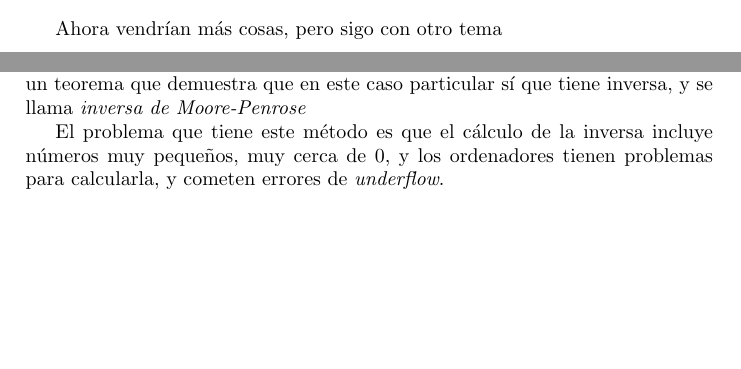
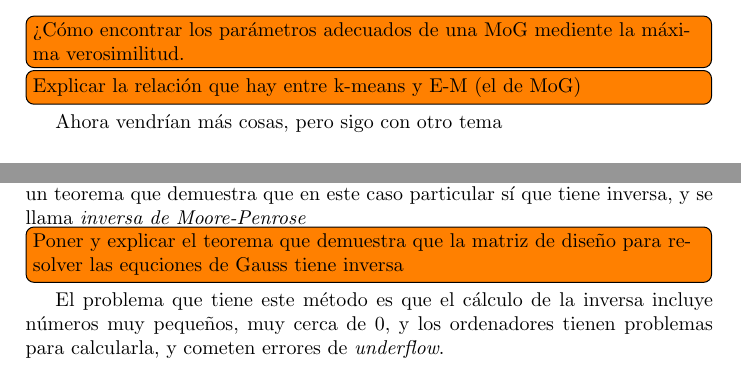
Before and after one commit to ribes96/Apuntes-APA, a LaTeX paper (main.tex, which reads sections/s3.tex, sections/s4.tex): two parts of pages 11 and 14 of 14 before the commit and two parts of pages 12 and 14 of 15 after it, joined at a grey line, cut at the place of the change, the shorter picture padded with empty space. Compiled offline with pdfLaTeX.

Commit message:
Puestos todos los TODOs hasta ahora

```diff
--- a/main.tex
+++ b/main.tex
@@ -5,6 +5,7 @@
 \usepackage{amssymb}
 \usepackage{amsmath}
 \usepackage{subfiles}
+\usepackage{todonotes}
 
 
 \newcommand{\addfile}[1]{\subfile{sections/#1}}
--- a/sections/s3.tex
+++ b/sections/s3.tex
@@ -82,7 +84,10 @@ p(x | z_k = 1) = \mathcal{N}(x; \mu_k, \Sigma_k)
 p(x | z) = \sum_{k = 1}^{K} z_k \cdot \mathcal{N}(x; \mu_k, \Sigma_k) \text{(La misma que antes hemos definido como p(x))}
 \end{equation*}
 
+\todo[inline]{¿Cómo encontrar los parámetros adecuados de una MoG mediente la
+máxima verosimilitud.}
 
+\todo[inline]{Explicar la relación que hay entre k-means y E-M (el de MoG)}
 
 % TODO me estoy dejando una parte aquí
 
--- a/sections/s4.tex
+++ b/sections/s4.tex
@@ -177,6 +177,9 @@ w = (\Phi^T\Phi)^{-1}\Phi^Tt
 
 Y esto asumiendo que existe la función inversa de la \textit{matriz de diseño}. Existe un teorema que demuestra que en este caso particular sí que tiene inversa, y se llama \textit{inversa de Moore-Penrose}
 
+\todo[inline]{Poner y explicar el teorema que demuestra que la
+matriz de diseño para resolver las equciones de Gauss tiene inversa}
+
 % TODO escribir el teorema, que está en los apuntes
 
 El problema que tiene este método es que el cálculo de la inversa incluye números muy pequeños, muy cerca de $0$, y los ordenadores tienen problemas para calcularla, y cometen errores de \textit{underflow}.
```
Also changed, not shown: sections/s2.tex (+1 -0 lines), main.pdf, main.tex (2 more changed lines), sections/s3.tex (2 more changed lines), sections/s4.tex (3 more changed lines), 1 other file.
